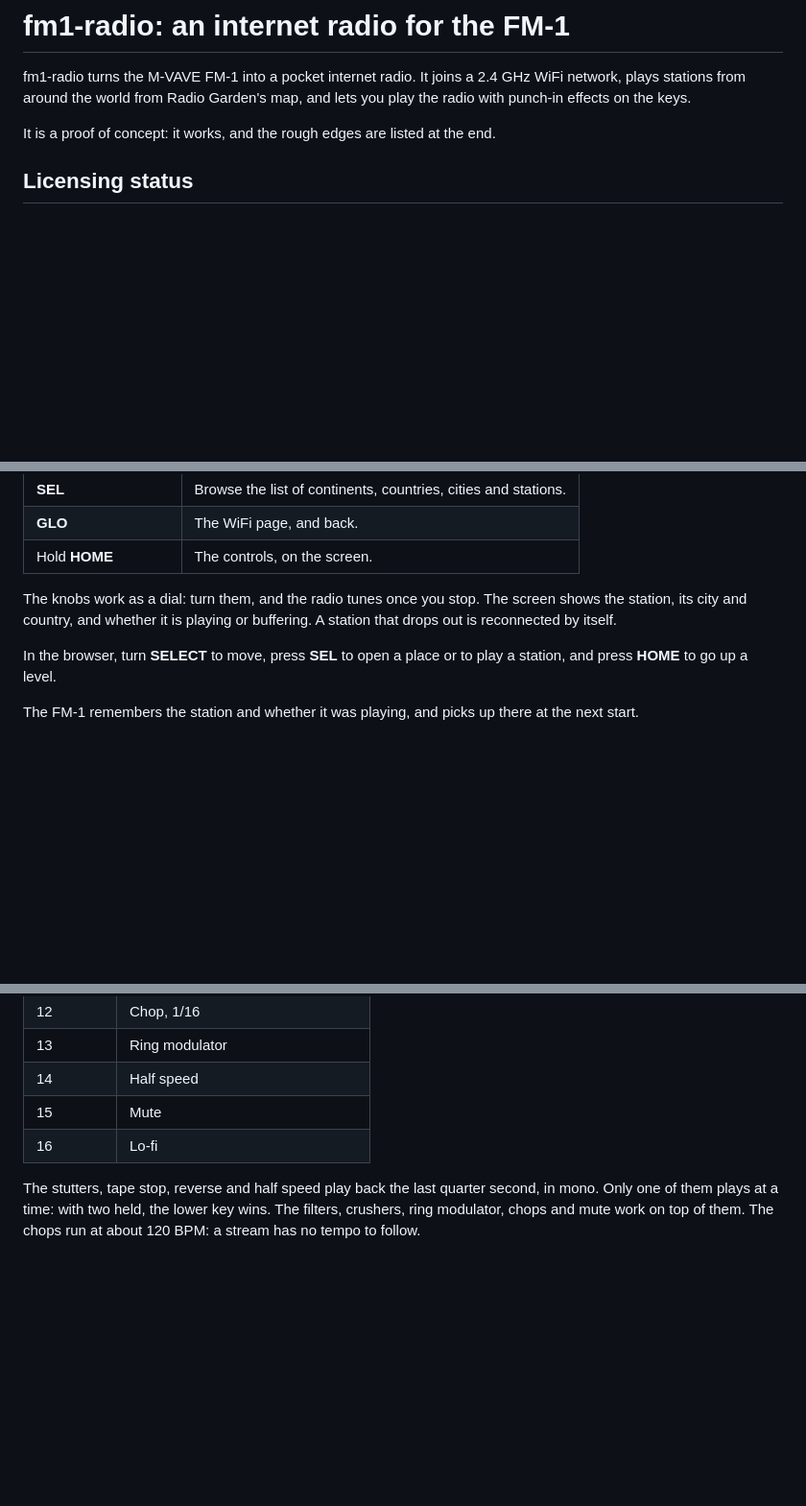
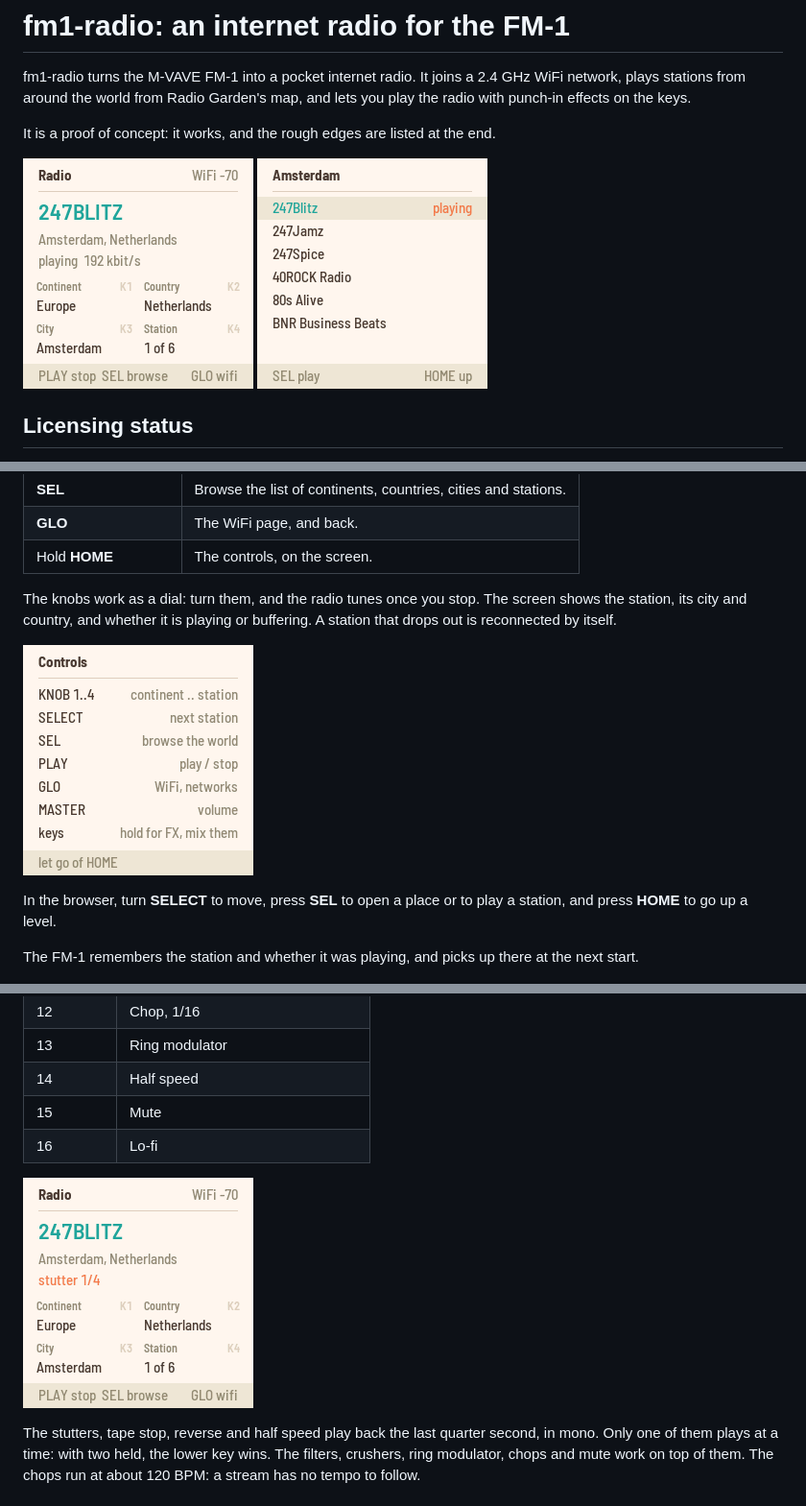
Before and after one commit to charlesvestal/fm1-radio, a Markdown page: README.md, 3 parts joined by grey strips. Shown at 96% size. Rendered like a GitHub page; pictures changed too: docs/img/browse.png (added), docs/img/fx.png (added), docs/img/help.png (added); blank space fills up the shorter version.

```diff
--- a/README.md
+++ b/README.md
@@ -5,6 +5,8 @@ stations from around the world from Radio Garden's map, and lets you play the ra
 effects on the keys.
 
 It is a proof of concept: it works, and the rough edges are listed at the end.
+
+![Home: a station in Amsterdam, with the four knobs](docs/img/home.png) ![The browser: the city's stations](docs/img/browse.png)
 
 ## Licensing status
 
@@ -127,6 +129,8 @@ The knobs work as a dial: turn them, and the radio tunes once you stop. The scre
 its city and country, and whether it is playing or buffering. A station that drops out is reconnected
 by itself.
 
+![The controls, shown while HOME is held](docs/img/help.png)
+
 In the browser, turn **SELECT** to move, press **SEL** to open a place or to play a station, and
 press **HOME** to go up a level.
 
@@ -156,6 +160,8 @@ stop it. Hold several to mix them. The screen shows what is held, and a held key
 | 15 | Mute |
 | 16 | Lo-fi |
 
+![Home with stutter 1/4 held](docs/img/fx.png)
+
 The stutters, tape stop, reverse and half speed play back the last quarter second, in mono. Only one
 of them plays at a time: with two held, the lower key wins. The filters, crushers, ring modulator,
 chops and mute work on top of them. The chops run at about 120 BPM: a stream has no tempo to follow.
```
Also changed, not shown: other parts of README.md (+3 -0 lines), 3 other files.
